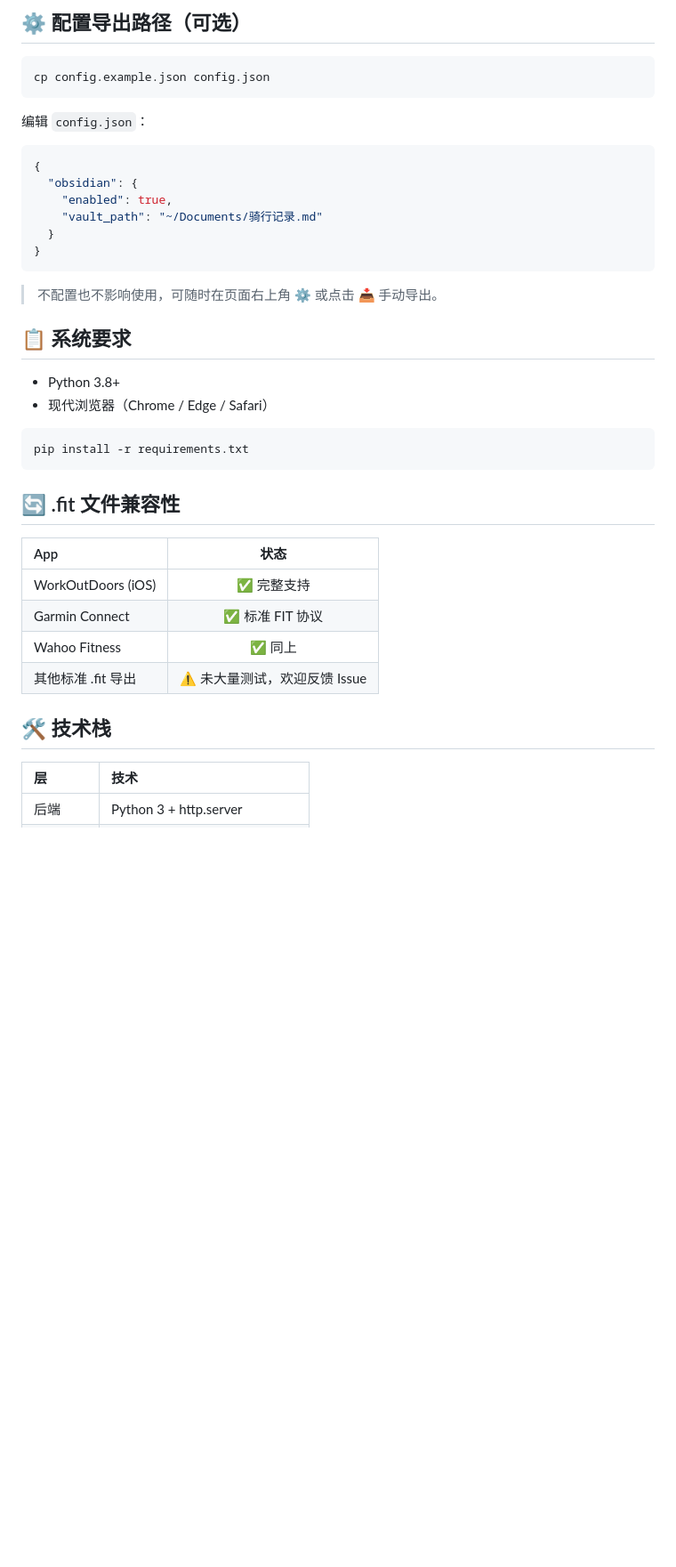
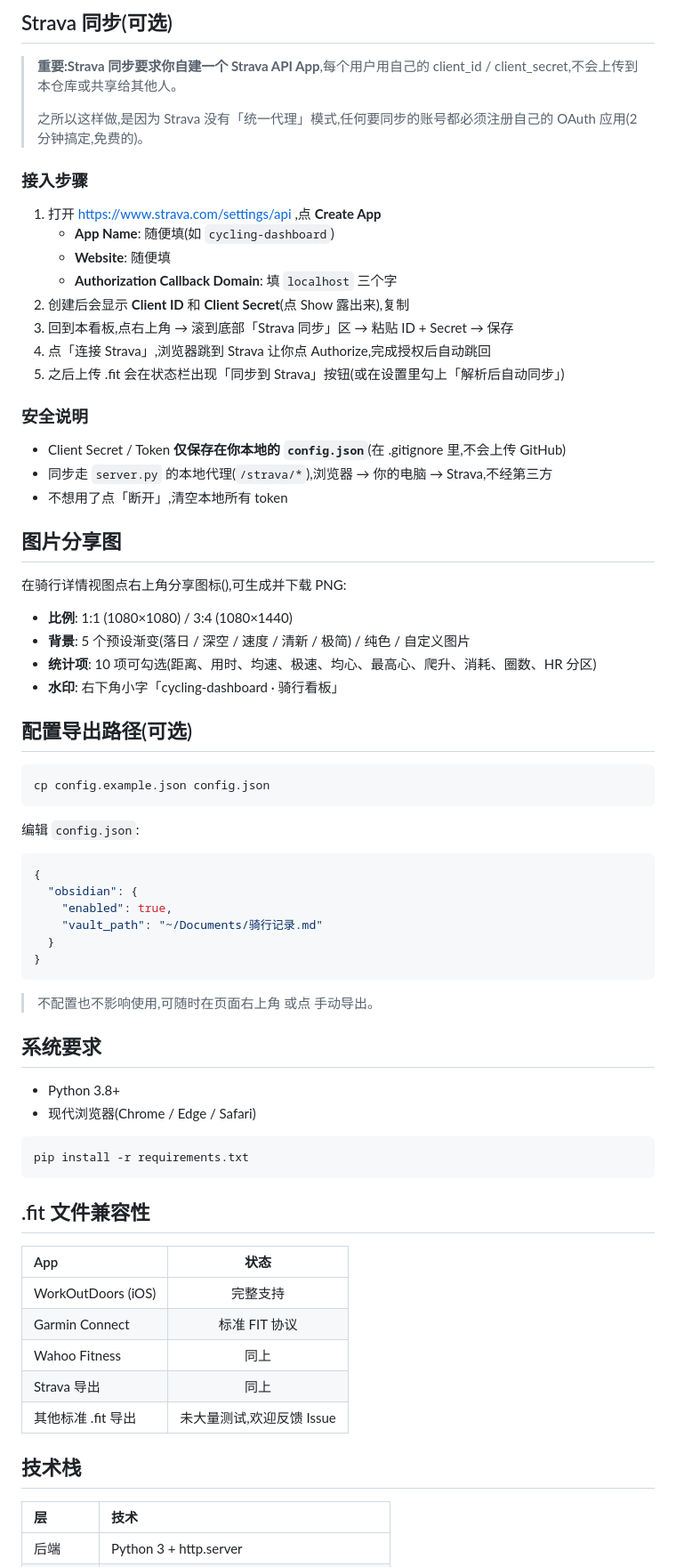
Before and after one commit to tsy-fred/cycling-dashboard, a Markdown page: README.md, the part around one of its changes. Shown at 89% size. Rendered like a GitHub page; blank space fills up the shorter version.

````diff
--- a/README.md
+++ b/README.md
@@ -65,11 +68,43 @@ python scripts/process_fit.py ~/Downloads/*.fit
 
-## ⚙️ 配置导出路径（可选）
+##  Strava 同步(可选)
+
+>  **重要:Strava 同步要求你自建一个 Strava API App**,每个用户用自己的 client_id / client_secret,不会上传到本仓库或共享给其他人。
+>
+> 之所以这样做,是因为 Strava 没有「统一代理」模式,任何要同步的账号都必须注册自己的 OAuth 应用(2 分钟搞定,免费的)。
+
+### 接入步骤
+
+1. 打开 https://www.strava.com/settings/api ,点 **Create App**
+   - **App Name**: 随便填(如 `cycling-dashboard`)
+   - **Website**: 随便填
+   - **Authorization Callback Domain**: 填 `localhost` 三个字
+2. 创建后会显示 **Client ID** 和 **Client Secret**(点 Show 露出来),复制
+3. 回到本看板,点右上角  → 滚到底部「Strava 同步」区 → 粘贴 ID + Secret → 保存
+4. 点「连接 Strava」,浏览器跳到 Strava 让你点 Authorize,完成授权后自动跳回
+5. 之后上传 .fit 会在状态栏出现「同步到 Strava」按钮(或在设置里勾上「解析后自动同步」)
+
+### 安全说明
+
+- Client Secret / Token **仅保存在你本地的 `config.json`**(在 .gitignore 里,不会上传 GitHub)
+- 同步走 `server.py` 的本地代理(`/strava/*`),浏览器 → 你的电脑 → Strava,不经第三方
+- 不想用了点「断开」,清空本地所有 token
+
+##  图片分享图
+
+在骑行详情视图点右上角分享图标(),可生成并下载 PNG:
+
+- **比例**: 1:1 (1080×1080) / 3:4 (1080×1440)
+- **背景**: 5 个预设渐变(落日 / 深空 / 速度 / 清新 / 极简) / 纯色 / 自定义图片
+- **统计项**: 10 项可勾选(距离、用时、均速、极速、均心、最高心、爬升、消耗、圈数、HR 分区)
+- **水印**: 右下角小字「cycling-dashboard · 骑行看板」
+
+##  配置导出路径(可选)
 
 ```bash
 cp config.example.json config.json
 ```
 
-编辑 `config.json`：
+编辑 `config.json`:
 
 ```json
 {
@@ -80,27 +115,28 @@ cp config.example.json config.json
 }
 ```
 
-> 不配置也不影响使用，可随时在页面右上角 ⚙️ 或点击 📥 手动导出。
+> 不配置也不影响使用,可随时在页面右上角  或点  手动导出。
 
-## 📋 系统要求
+##  系统要求
 
 - Python 3.8+
-- 现代浏览器（Chrome / Edge / Safari）
+- 现代浏览器(Chrome / Edge / Safari)
 
 ```bash
 pip install -r requirements.txt
 ```
 
-## 🔄 .fit 文件兼容性
+##  .fit 文件兼容性
 
 | App | 状态 |
 |:---|:---:|
-| WorkOutDoors (iOS) | ✅ 完整支持 |
-| Garmin Connect | ✅ 标准 FIT 协议 |
-| Wahoo Fitness | ✅ 同上 |
-| 其他标准 .fit 导出 | ⚠️ 未大量测试，欢迎反馈 Issue |
+| WorkOutDoors (iOS) |  完整支持 |
+| Garmin Connect |  标准 FIT 协议 |
+| Wahoo Fitness |  同上 |
+| Strava 导出 |  同上 |
+| 其他标准 .fit 导出 |  未大量测试,欢迎反馈 Issue |
 
-## 🛠️ 技术栈
+##  技术栈
 
 | 层 | 技术 |
 |:---|:---|
````
Also changed, not shown: other parts of README.md (+69 -31 lines).
